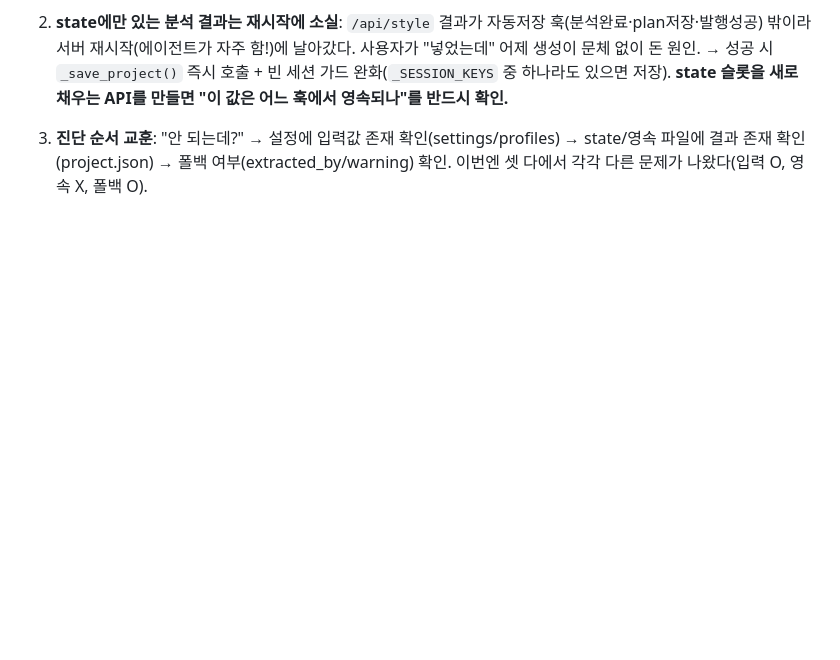
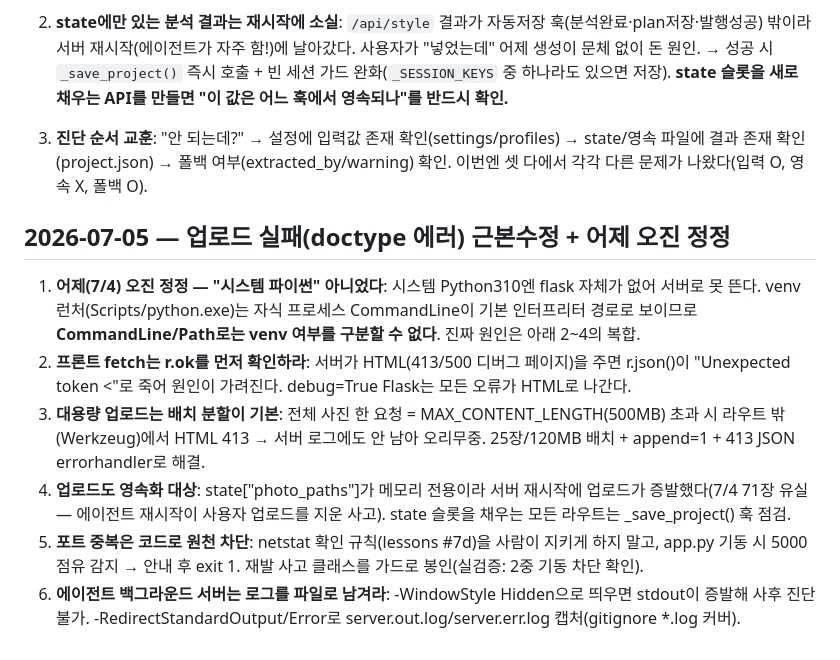
Before and after one commit to jaeyoon-shim/blog_travel, a Markdown page: .claude/rules/lessons-learned.md, the part around the change. Drawn GitHub-style; blank space fills up the shorter version.

Commit message:
docs(lessons): 업로드 doctype 사고 6교훈 — 오진 정정·r.ok·배치업로드·영속훅·포트가드·로그캡처
Co-Authored-By: Claude Fable 5 <noreply@anthropic.com>

```diff
--- a/.claude/rules/lessons-learned.md
+++ b/.claude/rules/lessons-learned.md
@@ -103,3 +103,12 @@
 2. **state에만 있는 분석 결과는 재시작에 소실**: `/api/style` 결과가 자동저장 훅(분석완료·plan저장·발행성공) 밖이라 서버 재시작(에이전트가 자주 함!)에 날아갔다. 사용자가 "넣었는데" 어제 생성이 문체 없이 돈 원인. → 성공 시 `_save_project()` 즉시 호출 + 빈 세션 가드 완화(`_SESSION_KEYS` 중 하나라도 있으면 저장). **state 슬롯을 새로 채우는 API를 만들면 "이 값은 어느 훅에서 영속되나"를 반드시 확인.**
 
 3. **진단 순서 교훈**: "안 되는데?" → 설정에 입력값 존재 확인(settings/profiles) → state/영속 파일에 결과 존재 확인(project.json) → 폴백 여부(extracted_by/warning) 확인. 이번엔 셋 다에서 각각 다른 문제가 나왔다(입력 O, 영속 X, 폴백 O).
+
+## 2026-07-05 — 업로드 실패(doctype 에러) 근본수정 + 어제 오진 정정
+
+1. **어제(7/4) 오진 정정 — "시스템 파이썬" 아니었다**: 시스템 Python310엔 flask 자체가 없어 서버로 못 뜬다. venv 런처(Scripts/python.exe)는 자식 프로세스 CommandLine이 기본 인터프리터 경로로 보이므로 **CommandLine/Path로는 venv 여부를 구분할 수 없다**. 진짜 원인은 아래 2~4의 복합.
+2. **프론트 fetch는 r.ok를 먼저 확인하라**: 서버가 HTML(413/500 디버그 페이지)을 주면 r.json()이 "Unexpected token <"로 죽어 원인이 가려진다. debug=True Flask는 모든 오류가 HTML로 나간다.
+3. **대용량 업로드는 배치 분할이 기본**: 전체 사진 한 요청 = MAX_CONTENT_LENGTH(500MB) 초과 시 라우트 밖(Werkzeug)에서 HTML 413 → 서버 로그에도 안 남아 오리무중. 25장/120MB 배치 + append=1 + 413 JSON errorhandler로 해결.
+4. **업로드도 영속화 대상**: state["photo_paths"]가 메모리 전용이라 서버 재시작에 업로드가 증발했다(7/4 71장 유실 — 에이전트 재시작이 사용자 업로드를 지운 사고). state 슬롯을 채우는 모든 라우트는 _save_project() 훅 점검.
+5. **포트 중복은 코드로 원천 차단**: netstat 확인 규칙(lessons #7d)을 사람이 지키게 하지 말고, app.py 기동 시 5000 점유 감지 → 안내 후 exit 1. 재발 사고 클래스를 가드로 봉인(실검증: 2중 기동 차단 확인).
+6. **에이전트 백그라운드 서버는 로그를 파일로 남겨라**: -WindowStyle Hidden으로 띄우면 stdout이 증발해 사후 진단 불가. -RedirectStandardOutput/Error로 server.out.log/server.err.log 캡처(gitignore *.log 커버).
```
